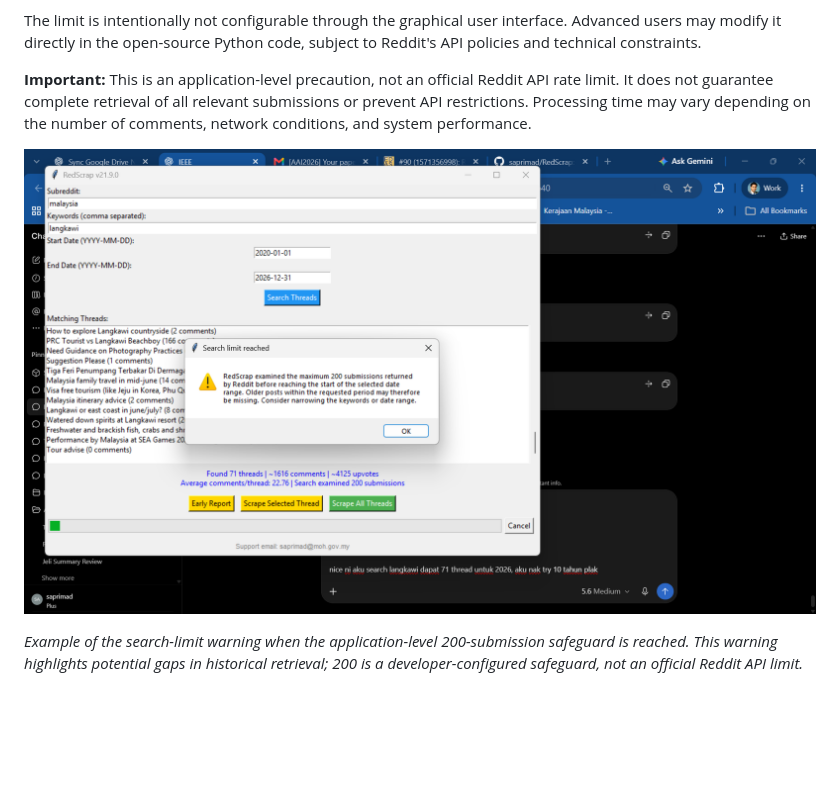
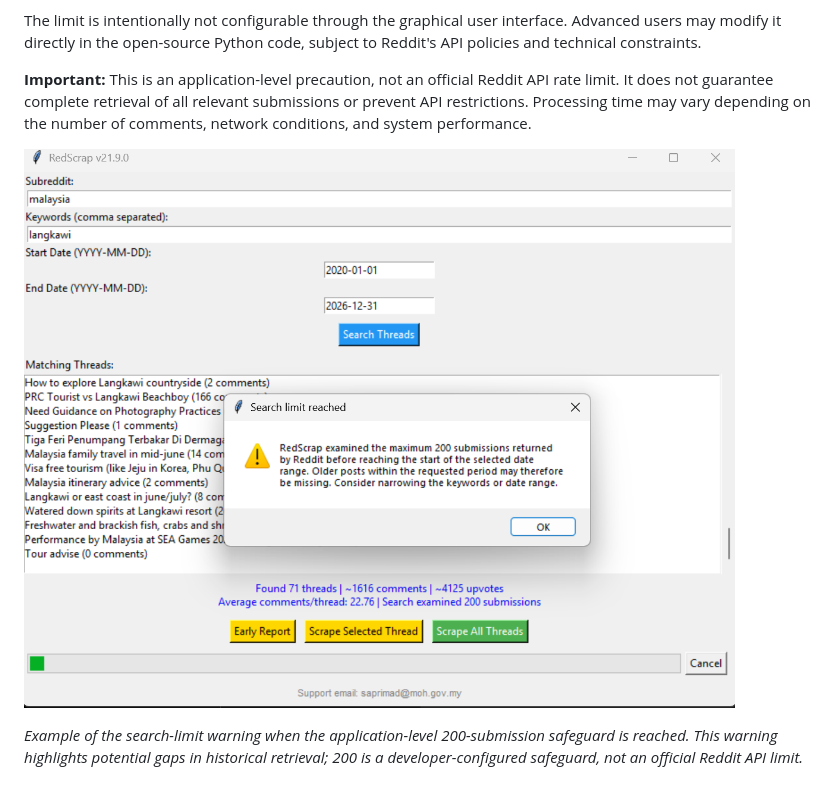
Before and after one commit to saprimad/RedScrap, a Markdown page: README.md, the part around the change. Rendered like a GitHub page; blank space fills up the shorter version.

Commit message:
docs: replace search-limit screenshot with clean capture

```diff
--- a/README.md
+++ b/README.md
@@ -216,7 +216,7 @@ The limit is intentionally not configurable through the graphical user interface
 
 **Important:** This is an application-level precaution, not an official Reddit API rate limit. It does not guarantee complete retrieval of all relevant submissions or prevent API restrictions. Processing time may vary depending on the number of comments, network conditions, and system performance.
 
-![RedScrap search-limit warning](docs/redscrap-search-limit-warning.png)
+![RedScrap search-limit warning](docs/more%20search.png)
 
 *Example of the search-limit warning when the application-level 200-submission safeguard is reached. This warning highlights potential gaps in historical retrieval; 200 is a developer-configured safeguard, not an official Reddit API limit.*
 
```
